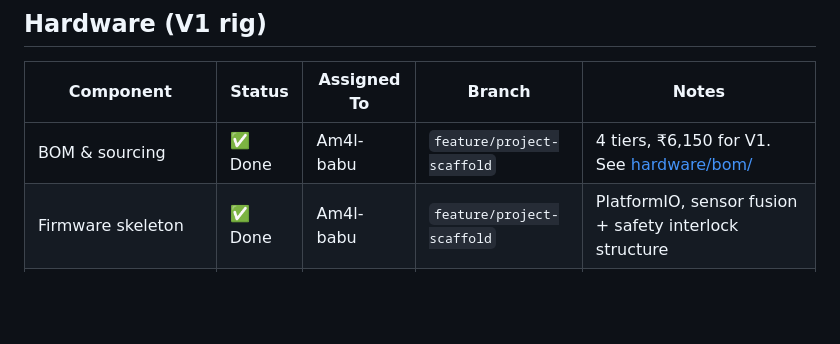
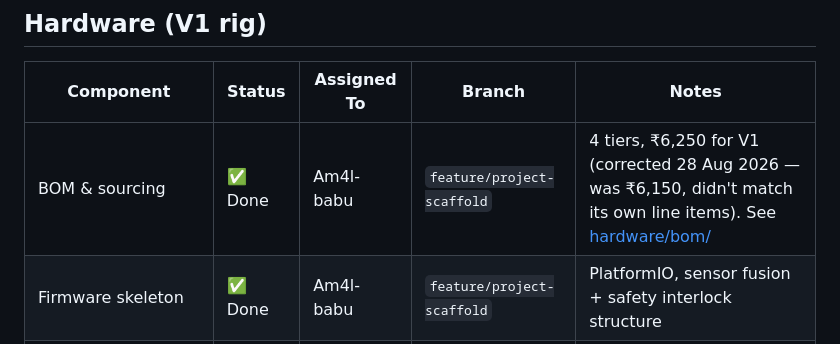
Before and after one commit to Am4l-babu/aqua-sync, a Markdown page: PROGRESS.md, the part around the change. GitHub-like rendering; blank space fills up the shorter version.

Commit message:
progress: correct V1 BOM total in PROGRESS.md [@Am4l-babu]
hardware/bom/README.md's V1 total didn't match the sum of its own line
items (was Rs 6,150, should be Rs 6,250) - fixed on development along
with two other tier totals with the same problem; this brings the one
mention on main in sync.

```diff
--- a/PROGRESS.md
+++ b/PROGRESS.md
@@ -74,7 +74,7 @@ Preparedness · MACE IoT Club, Kothamangalam.
 
 | Component | Status | Assigned To | Branch | Notes |
 |---|---|---|---|---|
-| BOM & sourcing | ✅ Done | Am4l-babu | `feature/project-scaffold` | 4 tiers, ₹6,150 for V1. See [hardware/bom/](hardware/bom/) |
+| BOM & sourcing | ✅ Done | Am4l-babu | `feature/project-scaffold` | 4 tiers, ₹6,250 for V1 (corrected 28 Aug 2026 — was ₹6,150, didn't match its own line items). See [hardware/bom/](hardware/bom/) |
 | Firmware skeleton | ✅ Done | Am4l-babu | `feature/project-scaffold` | PlatformIO, sensor fusion + safety interlock structure |
 | Order V1 components | 📋 Todo | — | — | 🔴 **Blocks all hardware work.** 3–5 day delivery |
 | Two-tank rig build | 📋 Todo | — | — | Acrylic tanks, pump loop, sluice gate |
```
